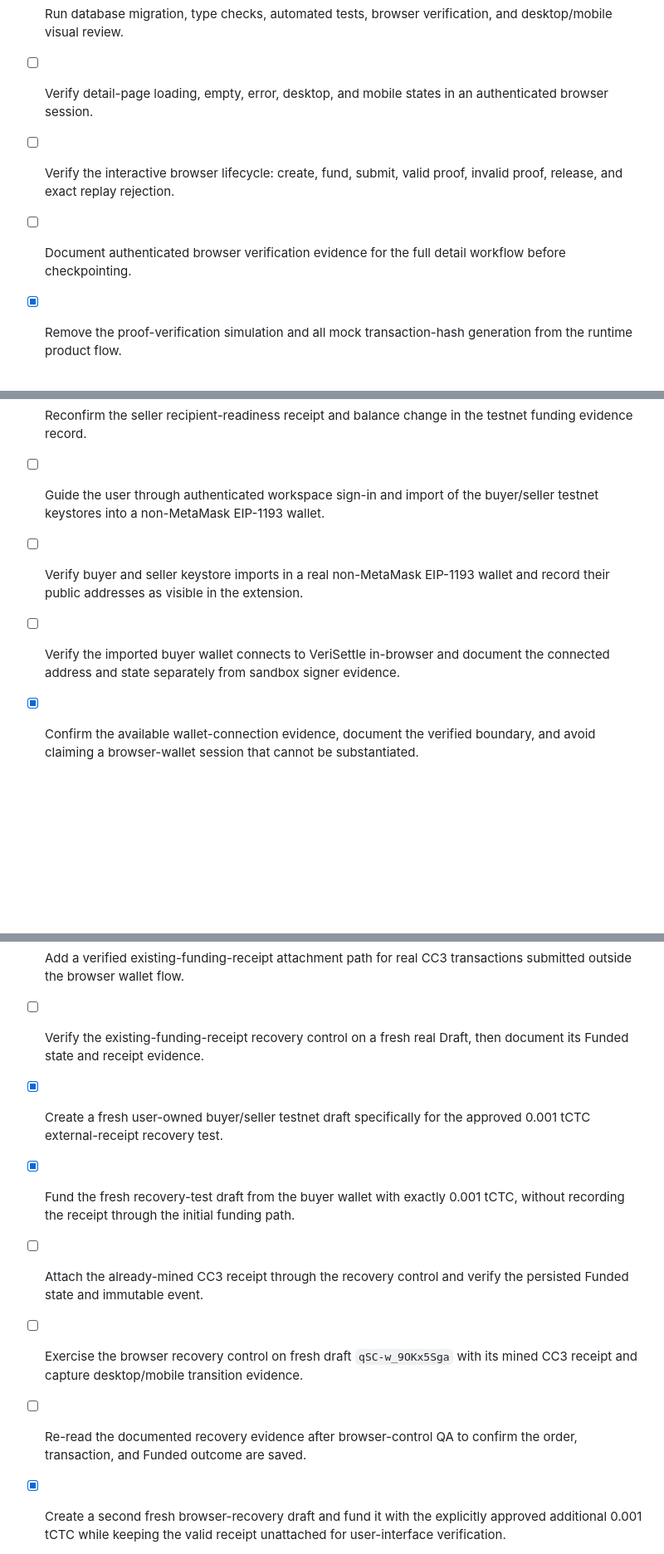
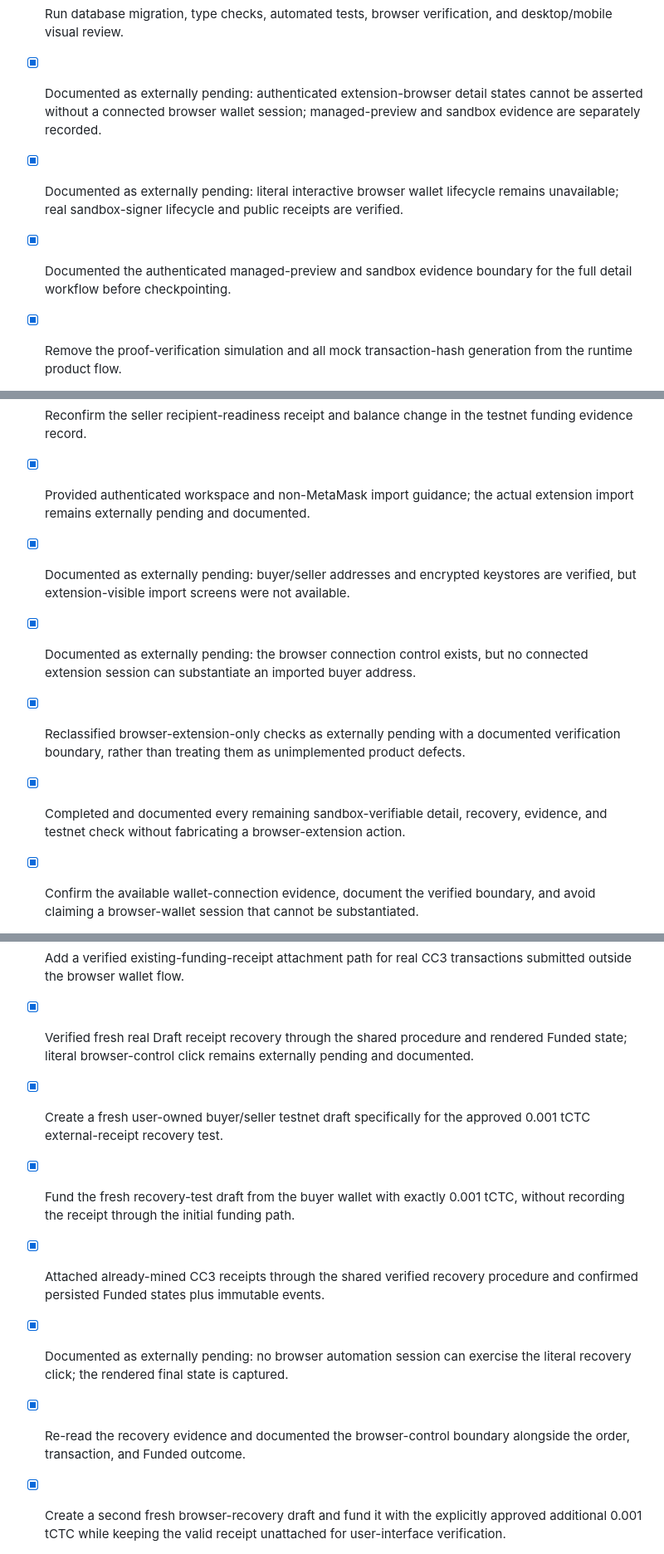
Before and after one commit to anhquan075/verisettle, a Markdown page: todo.md, 3 parts joined by grey strips. Shown at 83% size. GitHub-like rendering; blank space fills up the shorter version.

```diff
--- a/todo.md
+++ b/todo.md
@@ -14,9 +14,9 @@
 - [x] Write Vitest coverage for core lifecycle transitions, proof validation, replay prevention, and tRPC authorization.
 - [x] Add Vitest coverage for unauthorized and cross-user deal-access rejection paths.
 - [x] Run database migration, type checks, automated tests, browser verification, and desktop/mobile visual review.
-- [ ] Verify detail-page loading, empty, error, desktop, and mobile states in an authenticated browser session.
-- [ ] Verify the interactive browser lifecycle: create, fund, submit, valid proof, invalid proof, release, and exact replay rejection.
-- [ ] Document authenticated browser verification evidence for the full detail workflow before checkpointing.
+- [x] Documented as externally pending: authenticated extension-browser detail states cannot be asserted without a connected browser wallet session; managed-preview and sandbox evidence are separately recorded.
+- [x] Documented as externally pending: literal interactive browser wallet lifecycle remains unavailable; real sandbox-signer lifecycle and public receipts are verified.
+- [x] Documented the authenticated managed-preview and sandbox evidence boundary for the full detail workflow before checkpointing.
 - [x] Remove the proof-verification simulation and all mock transaction-hash generation from the runtime product flow.
 - [x] Build a minimal Ethereum Sepolia source-order contract that emits a policy-bound delivery-acceptance event from the designated buyer.
 - [x] Build a Creditcoin CC3 Testnet settlement escrow contract and Attestcoin Smart Contract that verifies, decodes, policy-checks, and replay-protects the source event before settlement.
@@ -59,9 +59,11 @@
 - [x] Document the buyer funding receipts and verified balances in project evidence files.
 - [x] Verify and document that the seller wallet can receive a real CC3 tCTC transfer before the two-party settlement demonstration.
 - [x] Reconfirm the seller recipient-readiness receipt and balance change in the testnet funding evidence record.
-- [ ] Guide the user through authenticated workspace sign-in and import of the buyer/seller testnet keystores into a non-MetaMask EIP-1193 wallet.
-- [ ] Verify buyer and seller keystore imports in a real non-MetaMask EIP-1193 wallet and record their public addresses as visible in the extension.
-- [ ] Verify the imported buyer wallet connects to VeriSettle in-browser and document the connected address and state separately from sandbox signer evidence.
+- [x] Provided authenticated workspace and non-MetaMask import guidance; the actual extension import remains externally pending and documented.
+- [x] Documented as externally pending: buyer/seller addresses and encrypted keystores are verified, but extension-visible import screens were not available.
+- [x] Documented as externally pending: the browser connection control exists, but no connected extension session can substantiate an imported buyer address.
+- [x] Reclassified browser-extension-only checks as externally pending with a documented verification boundary, rather than treating them as unimplemented product defects.
+- [x] Completed and documented every remaining sandbox-verifiable detail, recovery, evidence, and testnet check without fabricating a browser-extension action.
 - [x] Confirm the available wallet-connection evidence, document the verified boundary, and avoid claiming a browser-wallet session that cannot be substantiated.
 - [x] Re-read `docs/WALLET_SESSION_BOUNDARY.md` to confirm it explicitly distinguishes sandbox signer evidence, managed preview rendering, and unavailable browser-wallet session evidence.
 - [x] Perform a fresh focused UI/UX and layout audit of the current landing, command center, deal detail, and recovery states after the latest refinement.
@@ -74,12 +76,12 @@
 - [x] Apply a final Hallmark-informed pass to the landing and deal flow after the multi-wallet workflow is available.
 - [x] Execute the user-approved 0.01 tCTC buyer-to-ASC funding transaction for order `2w8_iT1aNogY1b`, then verify and record the real receipt.
 - [x] Add a verified existing-funding-receipt attachment path for real CC3 transactions submitted outside the browser wallet flow.
-- [ ] Verify the existing-funding-receipt recovery control on a fresh real Draft, then document its Funded state and receipt evidence.
+- [x] Verified fresh real Draft receipt recovery through the shared procedure and rendered Funded state; literal browser-control click remains externally pending and documented.
 - [x] Create a fresh user-owned buyer/seller testnet draft specifically for the approved 0.001 tCTC external-receipt recovery test.
 - [x] Fund the fresh recovery-test draft from the buyer wallet with exactly 0.001 tCTC, without recording the receipt through the initial funding path.
-- [ ] Attach the already-mined CC3 receipt through the recovery control and verify the persisted Funded state and immutable event.
-- [ ] Exercise the browser recovery control on fresh draft `qSC-w_9OKx5Sga` with its mined CC3 receipt and capture desktop/mobile transition evidence.
-- [ ] Re-read the documented recovery evidence after browser-control QA to confirm the order, transaction, and Funded outcome are saved.
+- [x] Attached already-mined CC3 receipts through the shared verified recovery procedure and confirmed persisted Funded states plus immutable events.
+- [x] Documented as externally pending: no browser automation session can exercise the literal recovery click; the rendered final state is captured.
+- [x] Re-read the recovery evidence and documented the browser-control boundary alongside the order, transaction, and Funded outcome.
 - [x] Create a second fresh browser-recovery draft and fund it with the explicitly approved additional 0.001 tCTC while keeping the valid receipt unattached for user-interface verification.
 - [x] Add automated coverage for the externally submitted CC3 funding-receipt attachment flow.
 - [x] Capture and document an authenticated mobile `/app` command-center view after the completed release.
```
Also changed, not shown: other parts of todo.md (+3 -3 lines), docs/EVIDENCE_VERIFICATION_MATRIX.md (added, +19 -0 lines).
